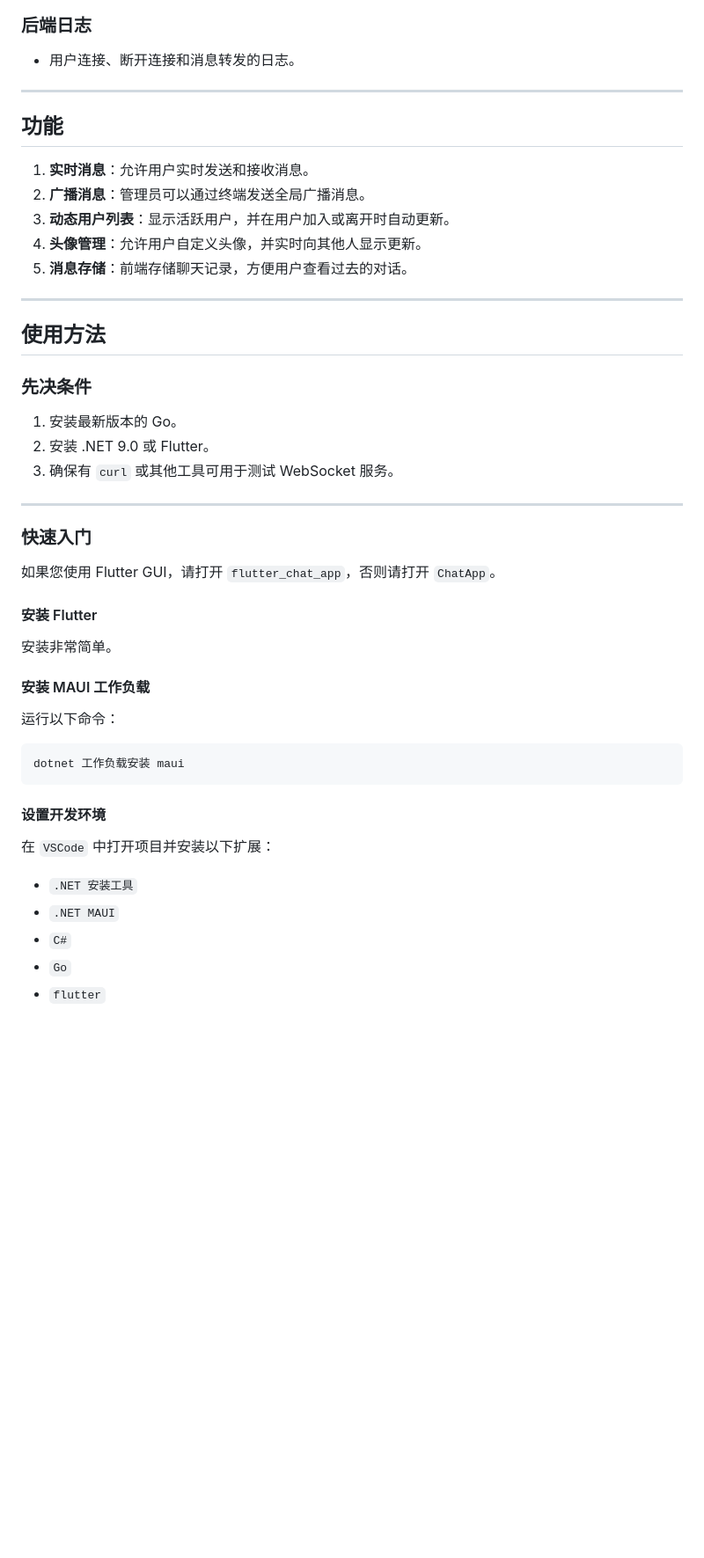
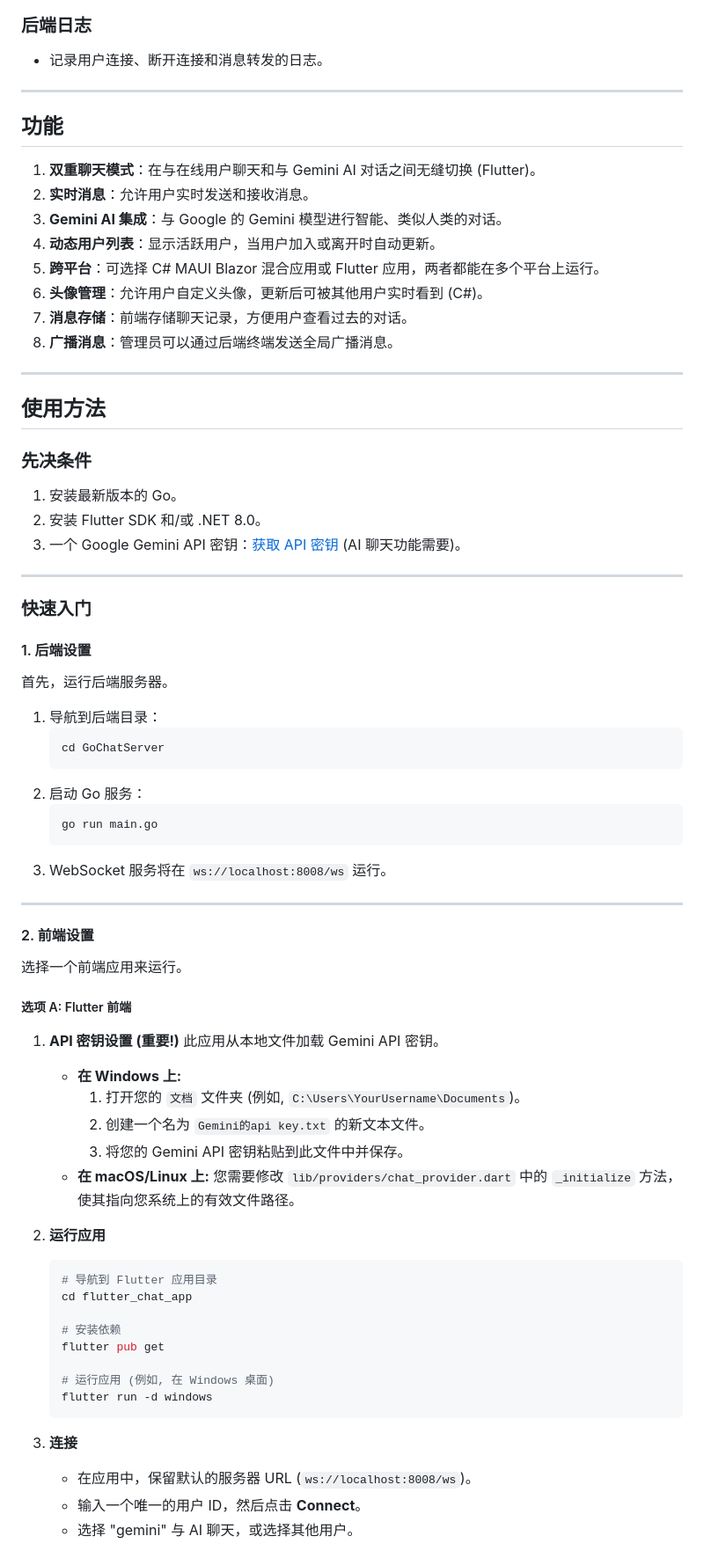
Before and after one commit to qq13456116532/ChatApplication, a Markdown page: README_zh.md, the part around the change printed below. Shown: that part at 88% size. Rendered like a GitHub page; blank space fills up the shorter version.

Commit message:
revise readme

````diff
--- a/README_zh.md
+++ b/README_zh.md
@@ -26,17 +29,20 @@
 
 ### 后端日志
 
-- 用户连接、断开连接和消息转发的日志。
+- 记录用户连接、断开连接和消息转发的日志。
 
------
+------
 
 ## 功能
 
-1. **实时消息**：允许用户实时发送和接收消息。
-2. **广播消息**：管理员可以通过终端发送全局广播消息。
-3. **动态用户列表**：显示活跃用户，并在用户加入或离开时自动更新。
-4. **头像管理**：允许用户自定义头像，并实时向其他人显示更新。
-5. **消息存储**：前端存储聊天记录，方便用户查看过去的对话。
+1.  **双重聊天模式**：在与在线用户聊天和与 Gemini AI 对话之间无缝切换 (Flutter)。
+2.  **实时消息**：允许用户实时发送和接收消息。
+3.  **Gemini AI 集成**：与 Google 的 Gemini 模型进行智能、类似人类的对话。
+4.  **动态用户列表**：显示活跃用户，当用户加入或离开时自动更新。
+5.  **跨平台**：可选择 C# MAUI Blazor 混合应用或 Flutter 应用，两者都能在多个平台上运行。
+6.  **头像管理**：允许用户自定义头像，更新后可被其他用户实时看到 (C#)。
+7.  **消息存储**：前端存储聊天记录，方便用户查看过去的对话。
+8.  **广播消息**：管理员可以通过后端终端发送全局广播消息。
 
 ------
 
@@ -44,32 +50,58 @@
 
 ### 先决条件
 
-1. 安装最新版本的 Go。
-2. 安装 .NET 9.0 或 Flutter。
-3. 确保有 `curl` 或其他工具可用于测试 WebSocket 服务。
+1.  安装最新版本的 Go。
+2.  安装 Flutter SDK 和/或 .NET 8.0。
+3.  一个 Google Gemini API 密钥：[获取 API 密钥](https://aistudio.google.com/app/apikey) (AI 聊天功能需要)。
 
 ------
 
 ### 快速入门
-如果您使用 Flutter GUI，请打开 `flutter_chat_app`，否则请打开 `ChatApp`。
 
-#### 安装 Flutter
-安装非常简单。
+#### 1. 后端设置
 
-#### 安装 MAUI 工作负载
+首先，运行后端服务器。
 
-运行以下命令：
+1.  导航到后端目录：
+    ```bash
+    cd GoChatServer
+    ```
+2.  启动 Go 服务：
+    ```bash
+    go run main.go
+    ```
+3.  WebSocket 服务将在 `ws://localhost:8008/ws` 运行。
 
-```bash
-dotnet 工作负载安装 maui
-```
+---
 
-#### 设置开发环境
+#### 2. 前端设置
 
-在 `VSCode` 中打开项目并安装以下扩展：
+选择一个前端应用来运行。
 
-- `.NET 安装工具`
-- `.NET MAUI`
-- `C#`
-- `Go`
-- `flutter`
+##### 选项 A: Flutter 前端
+
+1.  **API 密钥设置 (重要!)**
+    此应用从本地文件加载 Gemini API 密钥。
+    -   **在 Windows 上:**
+        1.  打开您的 `文档` 文件夹 (例如, `C:\Users\YourUsername\Documents`)。
+        2.  创建一个名为 `Gemini的api key.txt` 的新文本文件。
+        3.  将您的 Gemini API 密钥粘贴到此文件中并保存。
+    -   **在 macOS/Linux 上:**
+        您需要修改 `lib/providers/chat_provider.dart` 中的 `_initialize` 方法，使其指向您系统上的有效文件路径。
+
+2.  **运行应用**
+    ```bash
+    # 导航到 Flutter 应用目录
+    cd flutter_chat_app
+
+    # 安装依赖
+    flutter pub get
+
+    # 运行应用 (例如, 在 Windows 桌面)
+    flutter run -d windows
+    ```
+3.  **连接**
+    -   在应用中，保留默认的服务器 URL (`ws://localhost:8008/ws`)。
+    -   输入一个唯一的用户 ID，然后点击 **Connect**。
+    -   选择 "gemini" 与 AI 聊天，或选择其他用户。
+
````
Also changed, not shown: other parts of README_zh.md (+51 -77 lines), README.md (+2 -2 lines).
